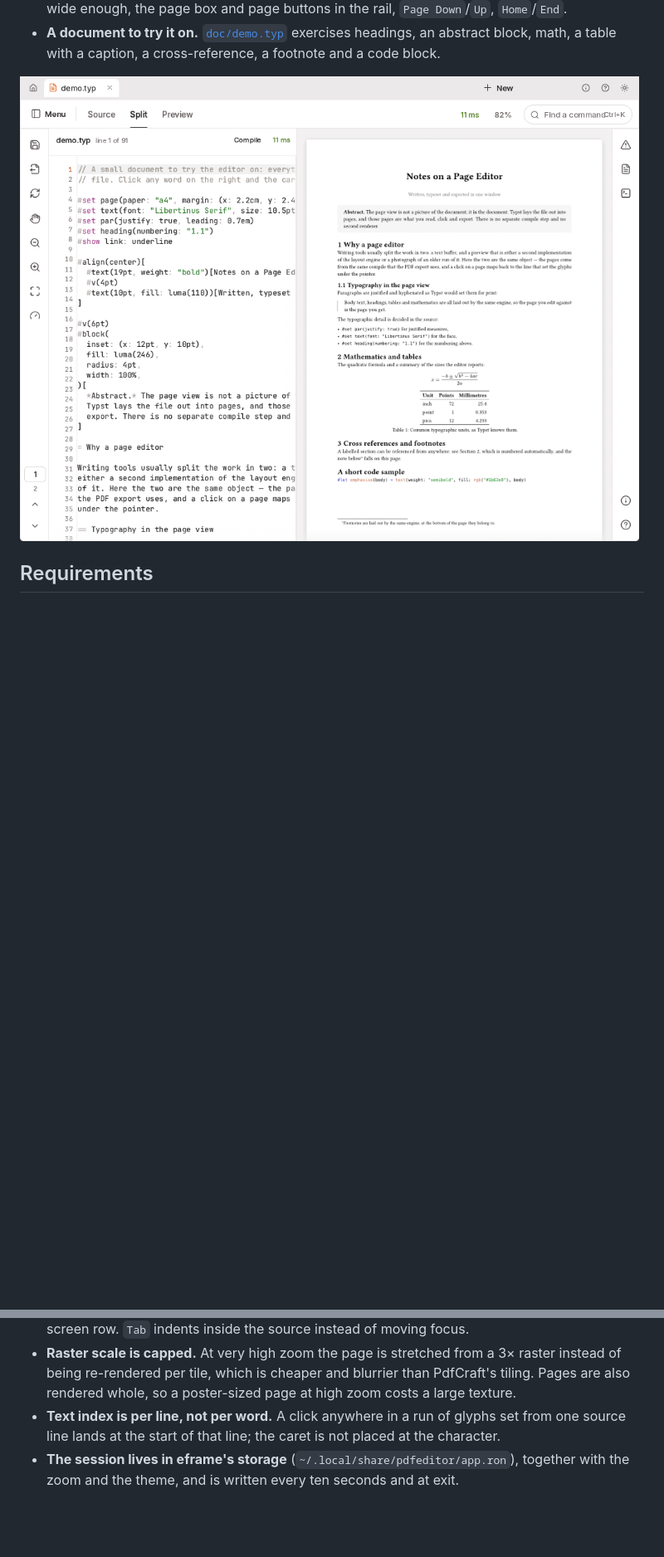
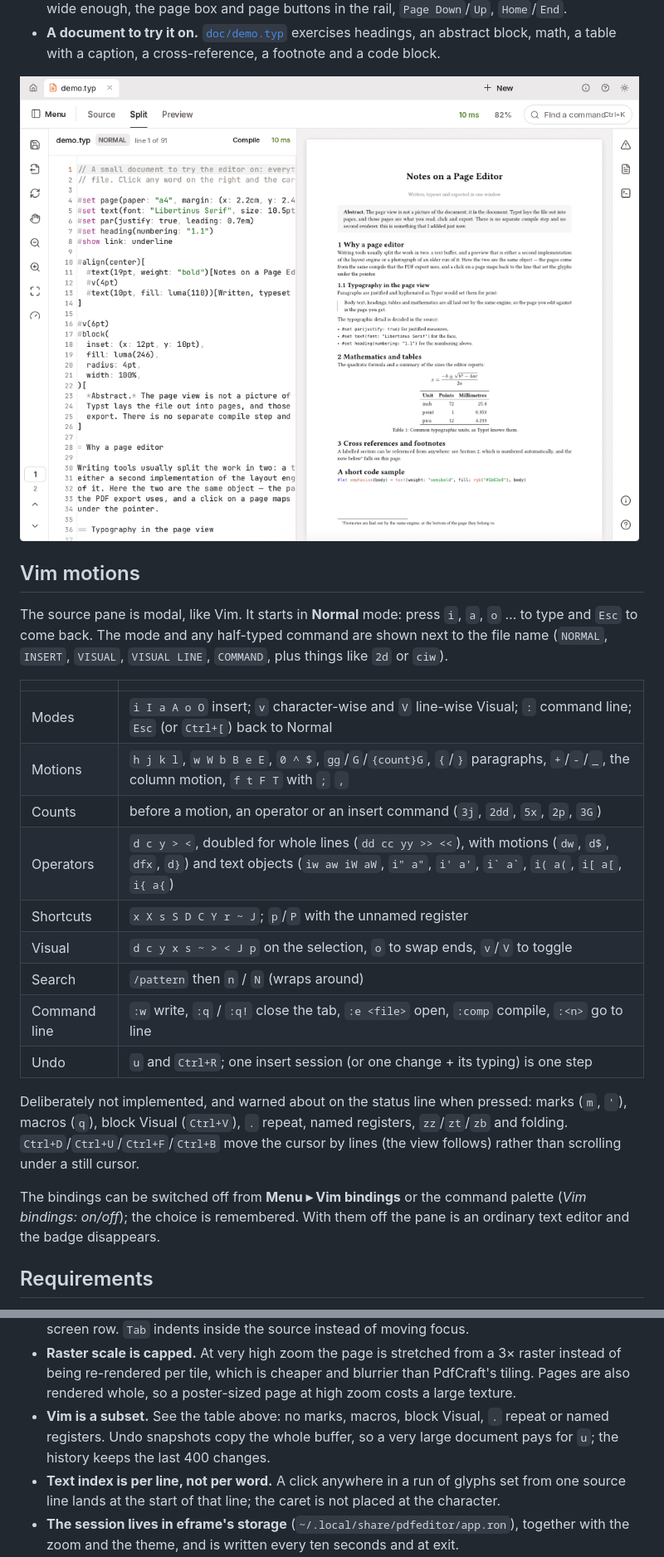
Before and after one commit to denisbog/pdf-editor, a Markdown page: README.md, 2 parts joined by grey strips. Shown at 83% size. Drawn GitHub-style; pictures changed too: doc/screenshot.png; blank space fills up the shorter version.

```diff
--- a/README.md
+++ b/README.md
@@ -70,6 +72,33 @@ are compiled once and rasterised at whatever zoom the view needs.
   block, math, a table with a caption, a cross-reference, a footnote and a code block.
 
 ![PDF Editor: source on the left, the typeset pages on the right](doc/screenshot.png)
+
+## Vim motions
+
+The source pane is modal, like Vim. It starts in **Normal** mode: press `i`, `a`, `o` … to type
+and `Esc` to come back. The mode and any half-typed command are shown next to the file name
+(`NORMAL`, `INSERT`, `VISUAL`, `VISUAL LINE`, `COMMAND`, plus things like `2d` or `ciw`).
+
+| | |
+| --- | --- |
+| Modes | `i I a A o O` insert; `v` character-wise and `V` line-wise Visual; `:` command line; `Esc` (or `Ctrl+[`) back to Normal |
+| Motions | `h j k l`, `w W b B e E`, `0 ^ $`, `gg`/`G`/`{count}G`, `{`/`}` paragraphs, `+`/`-`/`_`, the column motion, `f t F T` with `;` `,` |
+| Counts | before a motion, an operator or an insert command (`3j`, `2dd`, `5x`, `2p`, `3G`) |
+| Operators | `d c y > <`, doubled for whole lines (`dd cc yy >> <<`), with motions (`dw`, `d$`, `dfx`, `d}`) and text objects (`iw aw iW aW`, `i" a"`, `i' a'`, `` i` a` ``, `i( a(`, `i[ a[`, `i{ a{`) |
+| Shortcuts | `x X s S D C Y r ~ J`; `p`/`P` with the unnamed register |
+| Visual | `d c y x s ~ > < J p` on the selection, `o` to swap ends, `v`/`V` to toggle |
+| Search | `/pattern` then `n` / `N` (wraps around) |
+| Command line | `:w` write, `:q` / `:q!` close the tab, `:e <file>` open, `:comp` compile, `:<n>` go to line |
+| Undo | `u` and `Ctrl+R`; one insert session (or one change + its typing) is one step |
+
+Deliberately not implemented, and warned about on the status line when pressed: marks
+(`m`, `'`), macros (`q`), block Visual (`Ctrl+V`), `.` repeat, named registers, `zz`/`zt`/`zb`
+and folding. `Ctrl+D`/`Ctrl+U`/`Ctrl+F`/`Ctrl+B` move the cursor by lines (the view follows)
+rather than scrolling under a still cursor.
+
+The bindings can be switched off from **Menu ▸ Vim bindings** or the command palette
+(*Vim bindings: on/off*); the choice is remembered. With them off the pane is an ordinary text
+editor and the badge disappears.
 
 ## Requirements
 
@@ -193,6 +223,9 @@ result as an egui texture. A request whose page left the screen is replaced, not
 * **Raster scale is capped.** At very high zoom the page is stretched from a 3× raster
   instead of being re-rendered per tile, which is cheaper and blurrier than PdfCraft's tiling.
   Pages are also rendered whole, so a poster-sized page at high zoom costs a large texture.
+* **Vim is a subset.** See the table above: no marks, macros, block Visual, `.` repeat or named
+  registers. Undo snapshots copy the whole buffer, so a very large document pays for `u`; the
+  history keeps the last 400 changes.
 * **Text index is per line, not per word.** A click anywhere in a run of glyphs set from one
   source line lands at the start of that line; the caret is not placed at the character.
 * **The session lives in eframe's storage** (`~/.local/share/pdfeditor/app.ron`), together
```
Also changed, not shown: other parts of README.md (+5 -2 lines), 5 other files.
